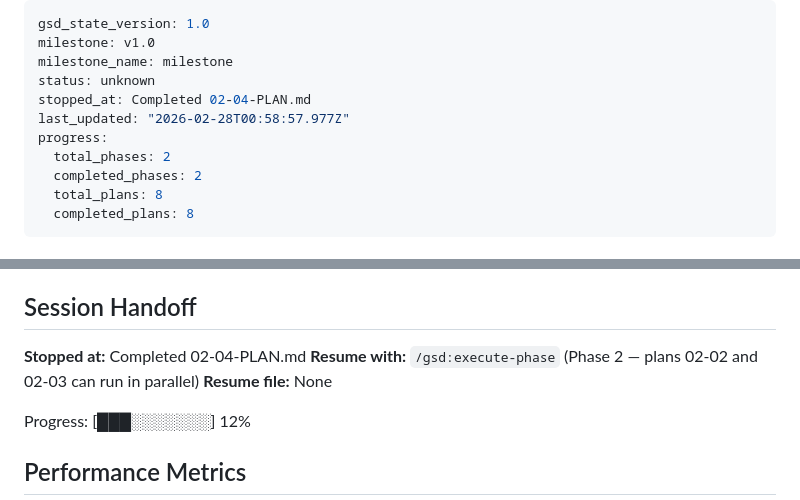
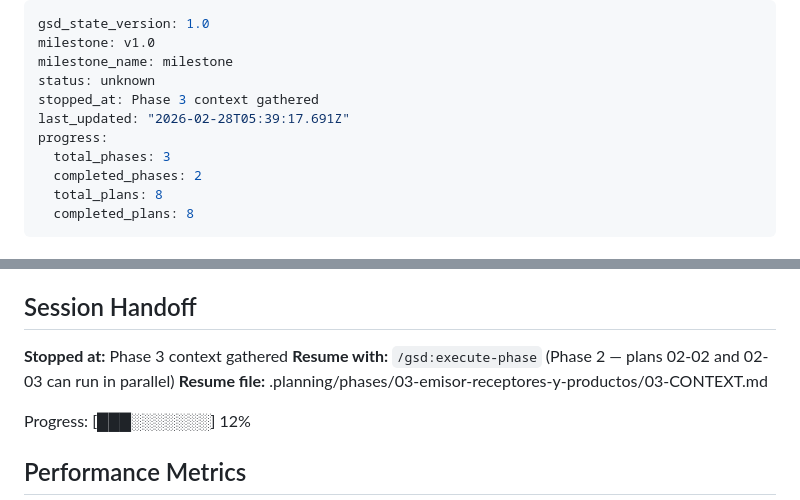
Before and after one commit to aarongmx/FacturacionLoop, a Markdown page: .planning/STATE.md, 2 parts joined by grey strips. GitHub-like rendering.

Commit message:
docs(state): record phase 3 context session

```diff
--- a/.planning/STATE.md
+++ b/.planning/STATE.md
@@ -3,10 +3,10 @@ gsd_state_version: 1.0
 milestone: v1.0
 milestone_name: milestone
 status: unknown
-stopped_at: Completed 02-04-PLAN.md
-last_updated: "2026-02-28T00:58:57.977Z"
+stopped_at: Phase 3 context gathered
+last_updated: "2026-02-28T05:39:17.691Z"
 progress:
-  total_phases: 2
+  total_phases: 3
   completed_phases: 2
   total_plans: 8
   completed_plans: 8
@@ -30,9 +30,9 @@ Last activity: 2026-02-28 — Plan 02-01 complete: CSD data layer (model, enum,
 
 ## Session Handoff
 
-**Stopped at:** Completed 02-04-PLAN.md
+**Stopped at:** Phase 3 context gathered
 **Resume with:** `/gsd:execute-phase` (Phase 2 — plans 02-02 and 02-03 can run in parallel)
-**Resume file:** None
+**Resume file:** .planning/phases/03-emisor-receptores-y-productos/03-CONTEXT.md
 
 Progress: [███░░░░░░░] 12%
 
```
